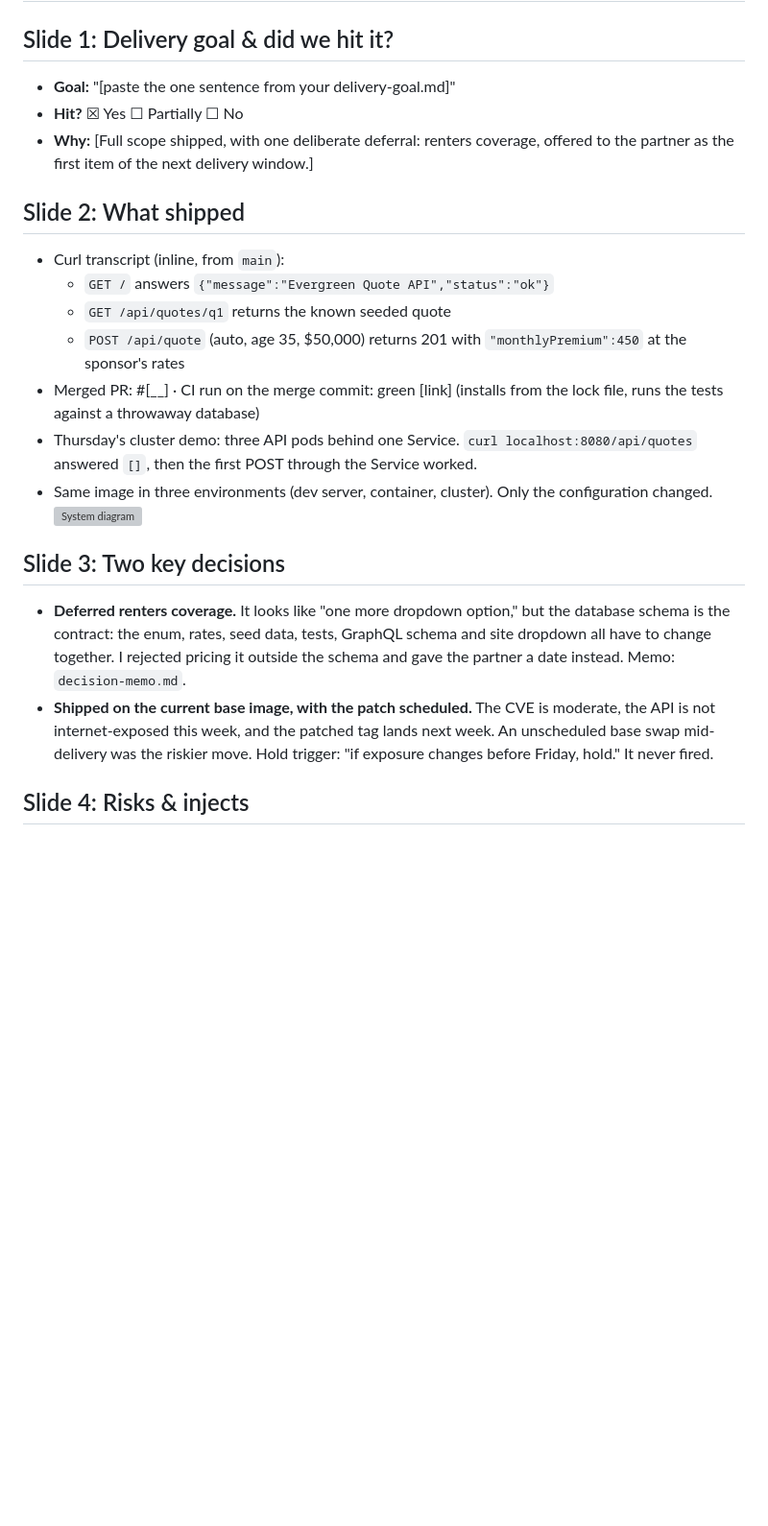
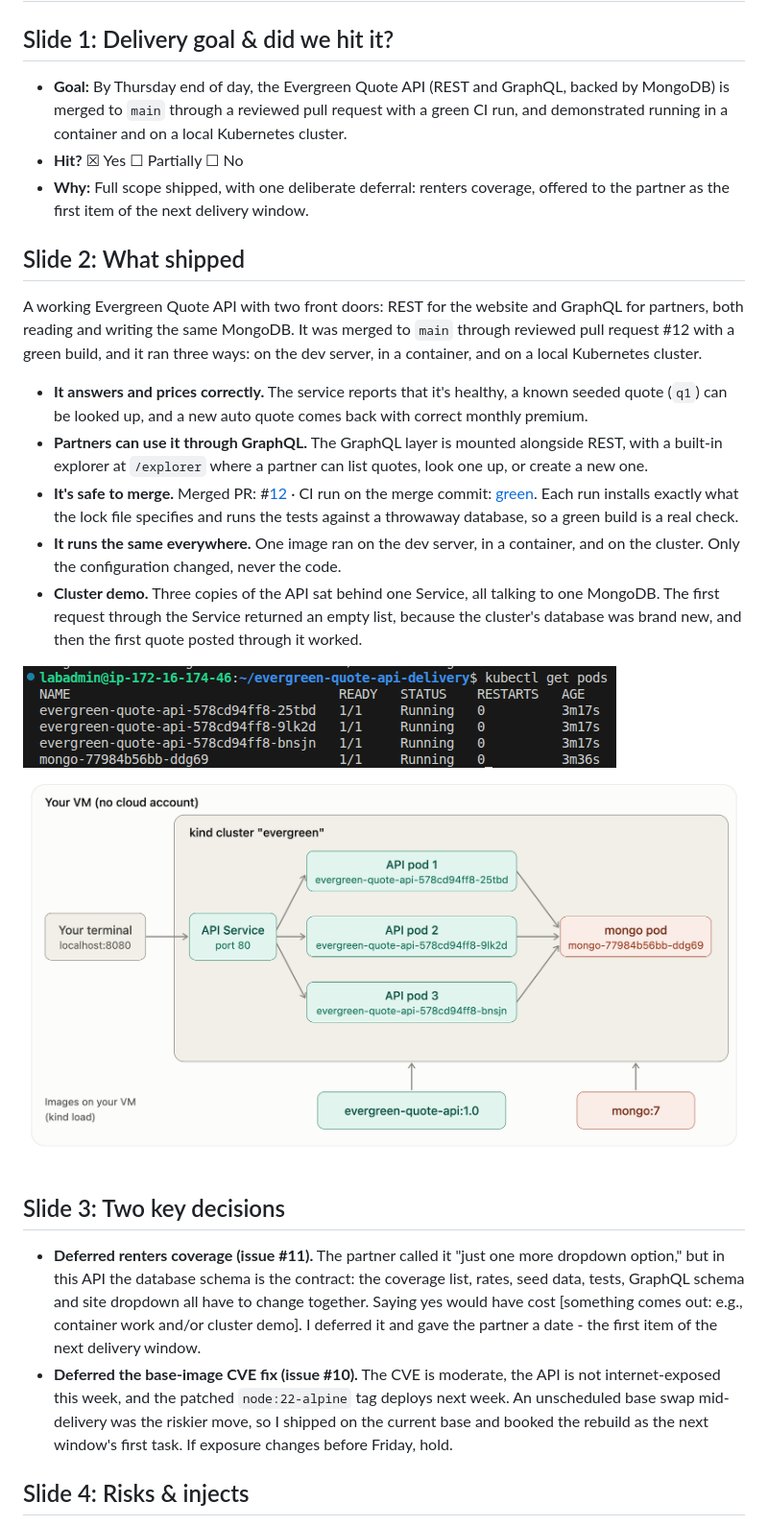
Before and after one commit to asc1-student07/evergreen-quote-api-delivery, a Markdown page: delivery-leadership-package/delivery-review-outline.md, the part around one of its changes. Shown at 96% size. Rendered like a GitHub page; pictures changed too: images/evergreen_kind_cluster_with_pod_names.png (added); blank space fills up the shorter version; grey boxes are pictures that could not be loaded.

Commit message:
Final delivery review outline

```diff
--- a/delivery-leadership-package/delivery-review-outline.md
+++ b/delivery-leadership-package/delivery-review-outline.md
@@ -2,26 +2,27 @@
 
 ## Slide 1: Delivery goal & did we hit it?
 
-- **Goal:** "[paste the one sentence from your delivery-goal.md]"
+- **Goal:** By Thursday end of day, the Evergreen Quote API (REST and GraphQL, backed by MongoDB) is merged to `main` through a reviewed pull request with a green CI run, and demonstrated running in a container and on a local Kubernetes cluster.
 - **Hit?** ☒ Yes  ☐ Partially  ☐ No
-- **Why:** [Full scope shipped, with one deliberate deferral: renters coverage, offered to the partner as the first item of the next delivery window.]
+- **Why:** Full scope shipped, with one deliberate deferral: renters coverage, offered to the partner as the first item of the next delivery window.
 
 ## Slide 2: What shipped
 
-- Curl transcript (inline, from `main`):
-  - `GET /` answers `{"message":"Evergreen Quote API","status":"ok"}`
-  - `GET /api/quotes/q1` returns the known seeded quote
-  - `POST /api/quote` (auto, age 35, $50,000) returns 201 with `"monthlyPremium":450` at the sponsor's rates
-- Merged PR: #[__] · CI run on the merge commit: green [link]
-  (installs from the lock file, runs the tests against a throwaway database)
-- Thursday's cluster demo: three API pods behind one Service. `curl localhost:8080/api/quotes` answered `[]`, then the first POST through the Service worked.
-- Same image in three environments (dev server, container, cluster). Only the configuration changed.
-![System diagram](./images/pods.png)
+A working Evergreen Quote API with two front doors: REST for the website and GraphQL for partners, both reading and writing the same MongoDB. It was merged to `main` through reviewed pull request #12 with a green build, and it ran three ways: on the dev server, in a container, and on a local Kubernetes cluster.
+
+- **It answers and prices correctly.** The service reports that it's healthy, a known seeded quote (`q1`) can be looked up, and a new auto quote comes back with correct monthly premium.
+- **Partners can use it through GraphQL.** The GraphQL layer is mounted alongside REST, with a built-in explorer at `/explorer` where a partner can list quotes, look one up, or create a new one.
+- **It's safe to merge.** Merged PR: #[12](https://github.com/asc1-student07/evergreen-quote-api-delivery/pull/12) · CI run on the merge commit: [green](https://github.com/asc1-student07/evergreen-quote-api-delivery/actions/runs/43228081865). Each run installs exactly what the lock file specifies and runs the tests against a throwaway database, so a green build is a real check.
+- **It runs the same everywhere.** One image ran on the dev server, in a container, and on the cluster. Only the configuration changed, never the code.
+- **Cluster demo.** Three copies of the API sat behind one Service, all talking to one MongoDB. The first request through the Service returned an empty list, because the cluster's database was brand new, and then the first quote posted through it worked.
+
+![System diagram](../images/pods.png)
+![System diagram](../images/evergreen_kind_cluster_with_pod_names.png)
 
 ## Slide 3: Two key decisions
 
-- **Deferred renters coverage.** It looks like "one more dropdown option," but the database schema is the contract: the enum, rates, seed data, tests, GraphQL schema and site dropdown all have to change together. I rejected pricing it outside the schema and gave the partner a date instead. Memo: `decision-memo.md`.
-- **Shipped on the current base image, with the patch scheduled.** The CVE is moderate, the API is not internet-exposed this week, and the patched tag lands next week. An unscheduled base swap mid-delivery was the riskier move. Hold trigger: "if exposure changes before Friday, hold." It never fired.
+- **Deferred renters coverage (issue #11).** The partner called it "just one more dropdown option," but in this API the database schema is the contract: the coverage list, rates, seed data, tests, GraphQL schema and site dropdown all have to change together. Saying yes would have cost [something comes out: e.g., container work and/or cluster demo]. I deferred it and gave the partner a date - the first item of the next delivery window.
+- **Deferred the base-image CVE fix (issue #10).** The CVE is moderate, the API is not internet-exposed this week, and the patched `node:22-alpine` tag deploys next week. An unscheduled base swap mid-delivery was the riskier move, so I shipped on the current base and booked the rebuild as the next window's first task. If exposure changes before Friday, hold.
 
 ## Slide 4: Risks & injects
 
```
Also changed, not shown: other parts of delivery-leadership-package/delivery-review-outline.md (+19 -8 lines).
